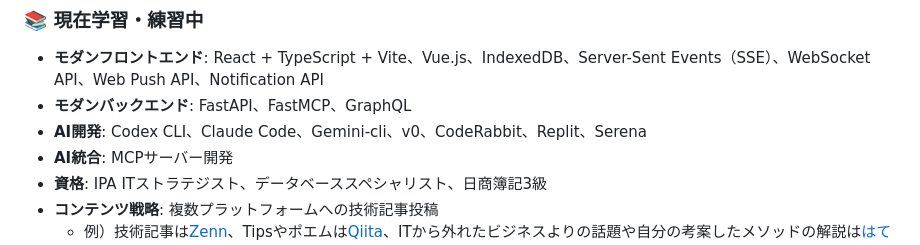
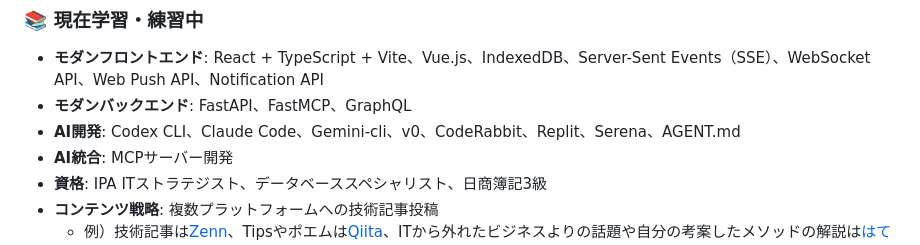
Before and after one commit to hidao80/hidao80, a Markdown page: README_ja.md, the part around the change. Rendered like a GitHub page; folded sections open.

```diff
--- a/README_ja.md
+++ b/README_ja.md
@@ -122,7 +122,7 @@ LLM（Claude、Cursorエディター、GitHub Copilot Chatなど）と開発環
 ### 📚️ 現在学習・練習中
 - **モダンフロントエンド**: React + TypeScript + Vite、Vue.js、IndexedDB、Server-Sent Events（SSE）、WebSocket API、Web Push API、Notification API
 - **モダンバックエンド**: FastAPI、FastMCP、GraphQL
-- **AI開発**: Codex CLI、Claude Code、Gemini-cli、v0、CodeRabbit、Replit、Serena
+- **AI開発**: Codex CLI、Claude Code、Gemini-cli、v0、CodeRabbit、Replit、Serena、AGENT.md
 - **AI統合**: MCPサーバー開発
 - **資格**: IPA ITストラテジスト、データベーススペシャリスト、日商簿記3級
 - **コンテンツ戦略**: 複数プラットフォームへの技術記事投稿
```
